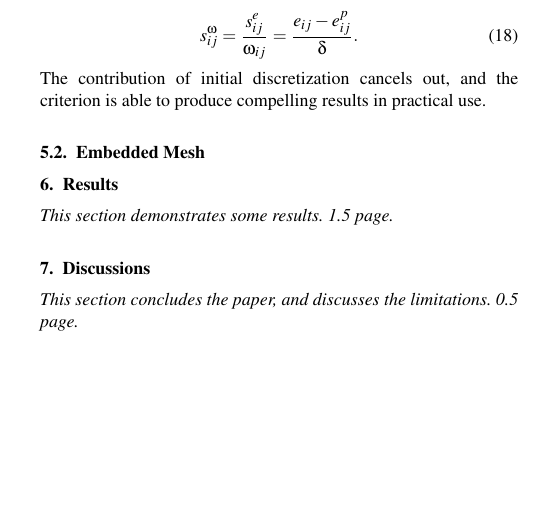
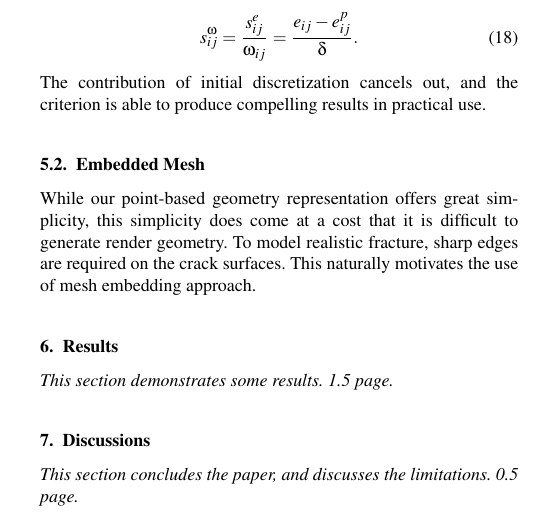
Before and after one commit to FeiZhu/PGPaper, a LaTeX document (pg2016-sub.tex, which reads pg2016-body-sub.tex): part of one column of page 5 of 8 before the commit and part of one column of page 5 of 9 after it, cut so that both start at the same text, the shorter picture padded with empty space. Compiled offline with pdfLaTeX.

Commit message:
minor update

```diff
--- a/pg2016-body-sub.tex
+++ b/pg2016-body-sub.tex
@@ -246,6 +246,8 @@ The contribution of  initial discretization cancels out, and the criterion is ab
 
 \subsection{Embedded Mesh}
 
+While our point-based geometry representation offers great simplicity, this simplicity does come at a cost that it is difficult to generate render geometry. To model realistic fracture, sharp edges are required on the crack surfaces. This naturally motivates the use of mesh embedding approach.
+
 \begin{figure}[t]
   \centering
   %\mbox{} \hfill
```
Also changed, not shown: pg2016-sub.pdf, 4 other files.
